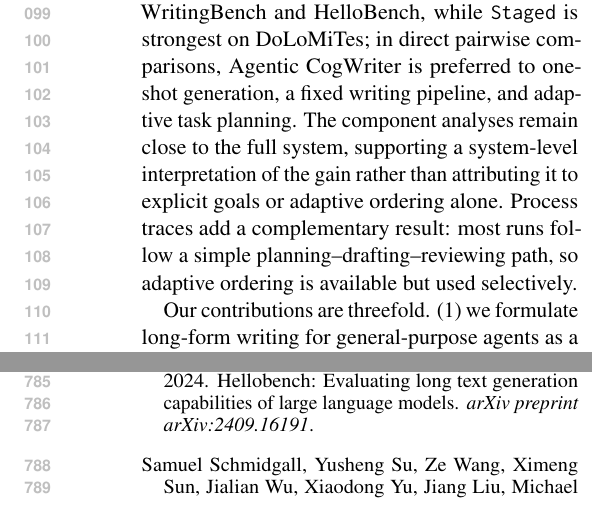
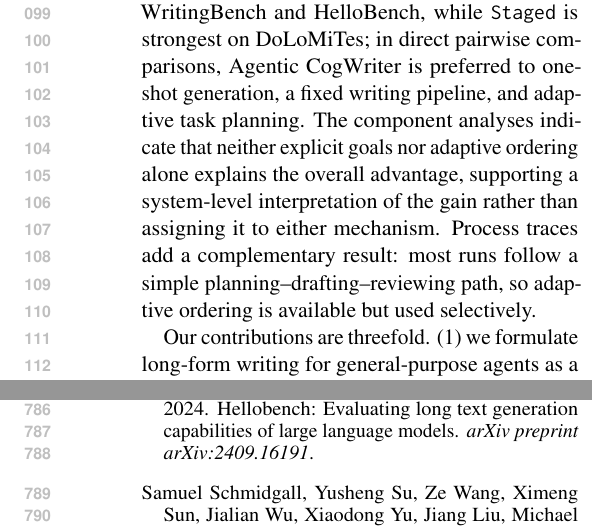
Before and after one commit to shunk031/agentic-cognitive-writing, a LaTeX paper (paper/acl_latex.tex, which reads paper/sec/01_introduction.tex): two parts of the columns of pages 2 and 11 of 40, joined at a grey line, cut so that both start at the same text. Compiled offline with pdfLaTeX.

Commit message:
paper: strengthen introduction result framing

```diff
--- a/paper/sec/01_introduction.tex
+++ b/paper/sec/01_introduction.tex
@@ -8,6 +8,6 @@ The cognitive process theory of writing~\citep{flower1981cognitive,hayes1996new,
 
 Building on \citet{flower1981cognitive}, we propose \condAgenticCogWriter, a long-form writing system that implements process-level control on a coding-agent-style harness with persistent state and subagent delegation (Figure~\ref{fig:agentic-cogwriter}). A top-level Monitor agent observes the evolving draft, goals, and process history, chooses whether the next activity should be planning, drafting, or reviewing, and delegates that activity to a corresponding subagent. The resulting process order is chosen during writing rather than fixed in advance.
 
-We evaluate our \condAgenticCogWriter\ on demanding subsets of three complementary long-form writing benchmarks spanning broad instruction-driven writing, long-context generation, and methodical expert-document production~\citep{wu2026writingbench,que2024hellobench,malaviya2025dolomites}. We hold the generator and task information constant across the compared conditions so that differences reflect how writing is organized. We assess document quality with both pointwise rubric scoring and pairwise same-prompt preference evaluation. Agentic CogWriter receives the strongest pointwise scores on WritingBench and HelloBench, while \condStaged\ is strongest on DoLoMiTes; in direct pairwise comparisons, Agentic CogWriter is preferred to one-shot generation, a fixed writing pipeline, and adaptive task planning. The component analyses remain close to the full system, supporting a system-level interpretation of the gain rather than attributing it to explicit goals or adaptive ordering alone. Process traces add a complementary result: most runs follow a simple planning--drafting--reviewing path, so adaptive ordering is available but used selectively.
+We evaluate our \condAgenticCogWriter\ on demanding subsets of three complementary long-form writing benchmarks spanning broad instruction-driven writing, long-context generation, and methodical expert-document production~\citep{wu2026writingbench,que2024hellobench,malaviya2025dolomites}. We hold the generator and task information constant across the compared conditions so that differences reflect how writing is organized. We assess document quality with both pointwise rubric scoring and pairwise same-prompt preference evaluation. Agentic CogWriter receives the strongest pointwise scores on WritingBench and HelloBench, while \condStaged\ is strongest on DoLoMiTes; in direct pairwise comparisons, Agentic CogWriter is preferred to one-shot generation, a fixed writing pipeline, and adaptive task planning. The component analyses indicate that neither explicit goals nor adaptive ordering alone explains the overall advantage, supporting a system-level interpretation of the gain rather than assigning it to either mechanism. Process traces add a complementary result: most runs follow a simple planning--drafting--reviewing path, so adaptive ordering is available but used selectively.
 
 Our contributions are threefold. (1) we formulate long-form writing for general-purpose agents as a process-level control problem and introduce a concrete system that chooses among planning, drafting, and reviewing during composition; (2) we compare our system with one-shot, fixed-stage, and adaptive task-planning alternatives across complementary long-form benchmarks; and (3) we use ablations and process analyses to test which components explain the observed advantage and characterize writing-loop behavior.
```
